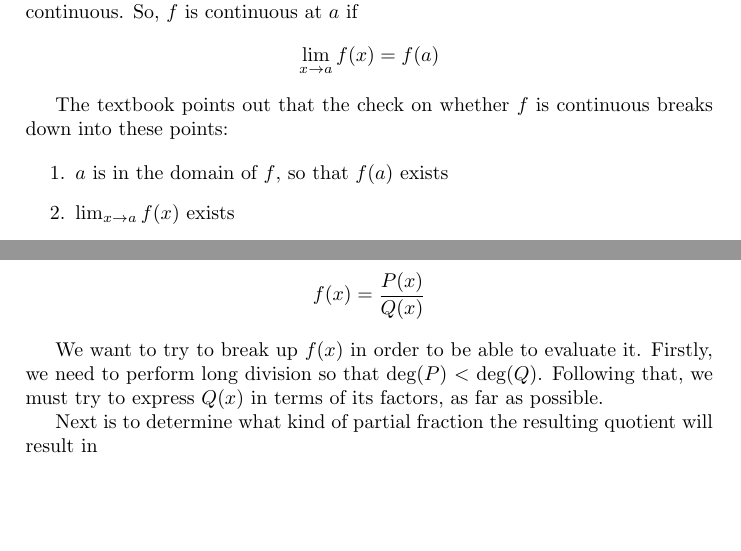
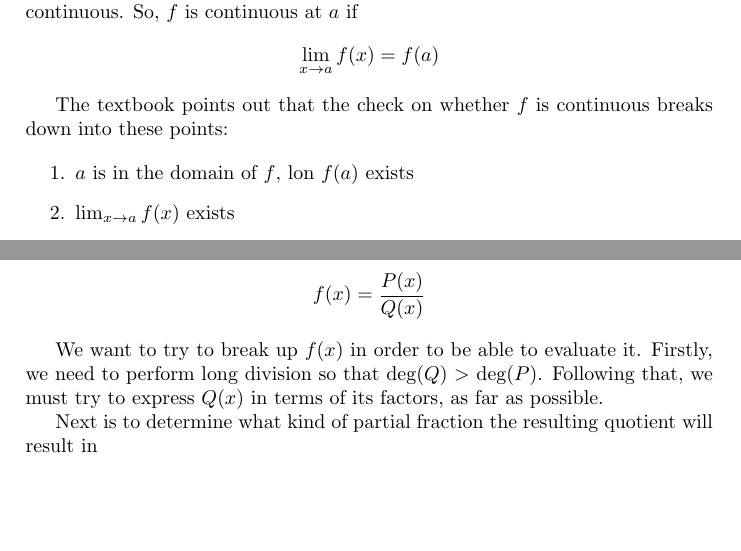
Before and after one commit to aptgetmoo/cap, a LaTeX document (reference.tex): two parts of pages 11 and 44 of 51, joined at a grey line, cut so that both start at the same text. Compiled offline with pdfLaTeX.

```diff
--- a/reference.tex
+++ b/reference.tex
@@ -328,7 +328,7 @@
 The textbook points out that the check on whether $f$ is continuous breaks down into these points:
 
 \begin{enumerate}
-	\item $a$ is in the domain of $f$, so that $f(a)$ exists
+	\item $a$ is in the domain of $f$, lon $f(a)$ exists
 	\item $\lim_{x \to a} f(x)$ exists
 	\item $\lim_{x \to a} f(x) = f(a)$
 \end{enumerate}
@@ -1919,7 +1919,7 @@
 	f(x) = \frac{P(x)}{Q(x)}
 $$
 
-We want to try to break up $f(x)$ in order to be able to evaluate it. Firstly, we need to perform long division so that deg($P$) $<$ deg($Q$). Following that, we must try to express $Q(x)$ in terms of its factors, as far as possible.
+We want to try to break up $f(x)$ in order to be able to evaluate it. Firstly, we need to perform long division so that deg($Q$) $>$ deg($P$). Following that, we must try to express $Q(x)$ in terms of its factors, as far as possible.
 
 Next is to determine what kind of partial fraction the resulting quotient will result in
 
```
